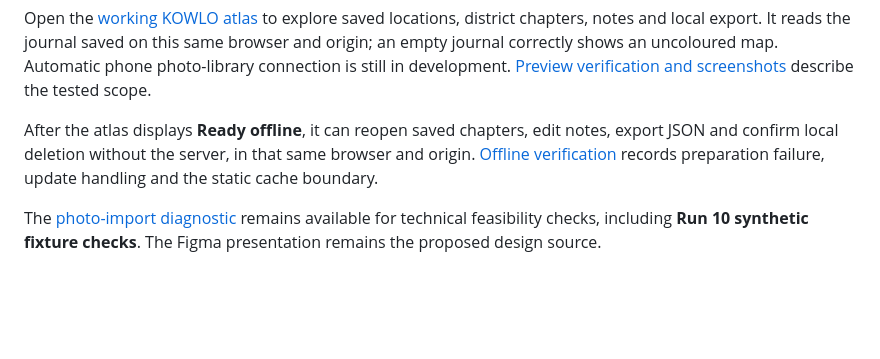
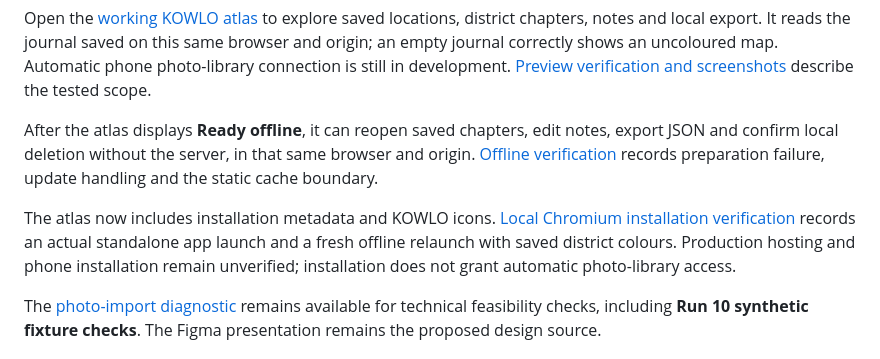
Before and after one commit to EricEremos/kowlo, a Markdown page: README.md, the part around the change. Rendered like a GitHub page; blank space fills up the shorter version.

Commit message:
Enable verified standalone installation of the KOWLO atlas

```diff
--- a/README.md
+++ b/README.md
@@ -38,6 +38,8 @@ npm run diagnostic
 Open the [working KOWLO atlas](http://127.0.0.1:8787/app/index.html) to explore saved locations, district chapters, notes and local export. It reads the journal saved on this same browser and origin; an empty journal correctly shows an uncoloured map. Automatic phone photo-library connection is still in development. [Preview verification and screenshots](docs/evidence/atlas-preview.md) describe the tested scope.
 
 After the atlas displays **Ready offline**, it can reopen saved chapters, edit notes, export JSON and confirm local deletion without the server, in that same browser and origin. [Offline verification](docs/evidence/atlas-offline.md) records preparation failure, update handling and the static cache boundary.
+
+The atlas now includes installation metadata and KOWLO icons. [Local Chromium installation verification](docs/evidence/atlas-installation.md) records an actual standalone app launch and a fresh offline relaunch with saved district colours. Production hosting and phone installation remain unverified; installation does not grant automatic photo-library access.
 
 The [photo-import diagnostic](http://127.0.0.1:8787/experiments/photo-import/index.html) remains available for technical feasibility checks, including **Run 10 synthetic fixture checks**. The Figma presentation remains the proposed design source.
 
```
Also changed, not shown: docs/evidence/atlas-installation.md (added, +36 -0 lines), docs/evidence/atlas-offline.md (+3 -3 lines), docs/evidence/atlas-preview.md (+1 -1 lines), docs/evidence/atlas/district-mobile.png, docs/evidence/atlas/installed-offline.png (added), 13 other files.
